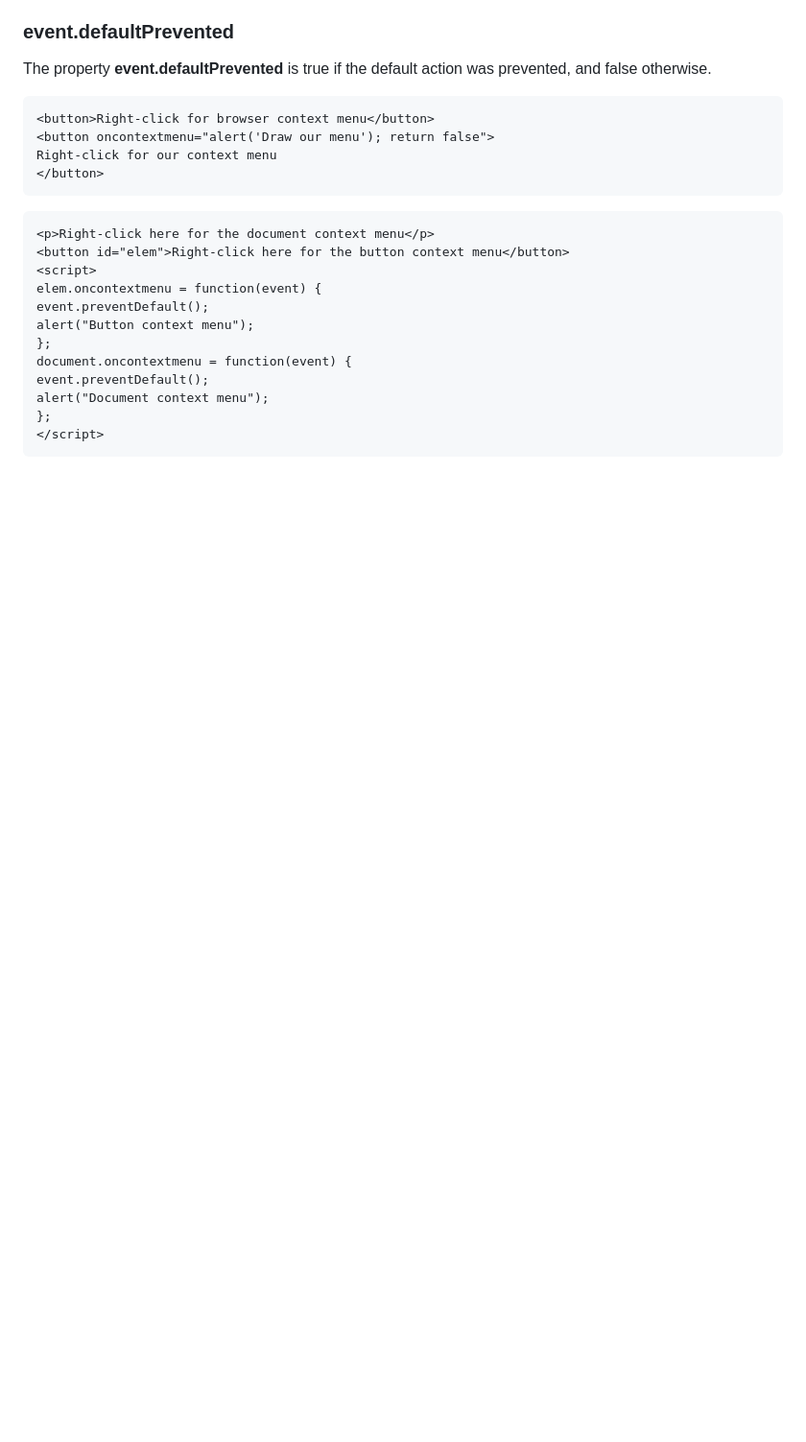
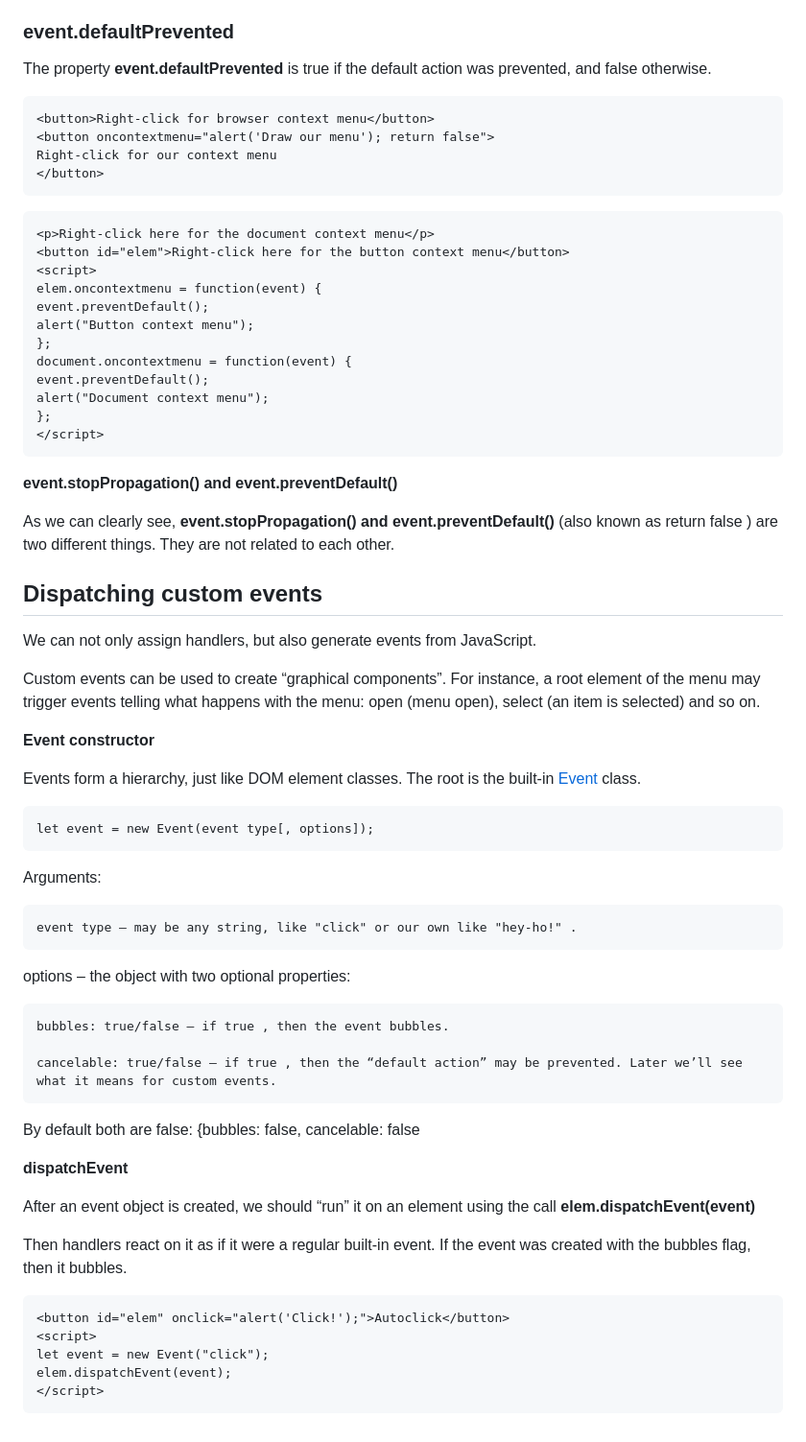
Before and after one commit to mkpbd/javascript-studay, a Markdown page: readme.md, the part around the change. Shown at 96% size. GitHub-like rendering; blank space fills up the shorter version.

Commit message:
Custom events

````diff
--- a/readme.md
+++ b/readme.md
@@ -831,3 +831,47 @@ alert("Document context menu");
 };
 </script>
 ```
+
+**event.stopPropagation() and event.preventDefault()**
+
+As we can clearly see, **event.stopPropagation() and event.preventDefault()** (also known as return false ) are two different things. They are not related to each other.
+
+## Dispatching custom events
+
+We can not only assign handlers, but also generate events from JavaScript.
+
+Custom events can be used to create “graphical components”. For instance, a root element of the menu may trigger events telling what happens with the menu:  open (menu open), select (an item is selected) and so on.
+
+**Event constructor**
+
+Events form a hierarchy, just like DOM element classes. The root is the built-in [Event  ](www.w3.org/TR/dom/#event)class.
+
+```html
+let event = new Event(event type[, options]);
+```
+
+Arguments:
+
+    event type – may be any string, like "click" or our own like "hey-ho!" .
+
+  options – the object with two optional properties:
+
+    bubbles: true/false – if true , then the event bubbles.
+
+    cancelable: true/false – if true , then the “default action” may be prevented. Later we’ll see what it means for custom events.
+
+By default both are false: {bubbles: false, cancelable: false
+
+**dispatchEvent**
+
+After an event object is created, we should “run” it on an element using the call **elem.dispatchEvent(event)**
+
+Then handlers react on it as if it were a regular built-in event. If the event was created with the bubbles flag, then it bubbles.
+
+```html
+<button id="elem" onclick="alert('Click!');">Autoclick</button>
+<script>
+let event = new Event("click");
+elem.dispatchEvent(event);
+</script>
+```
````
